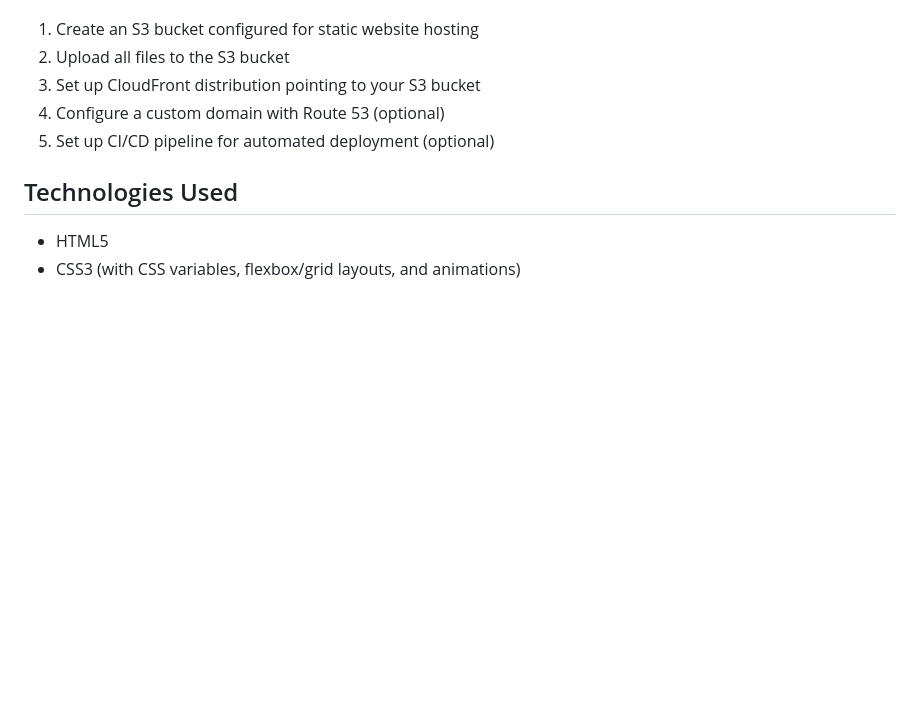
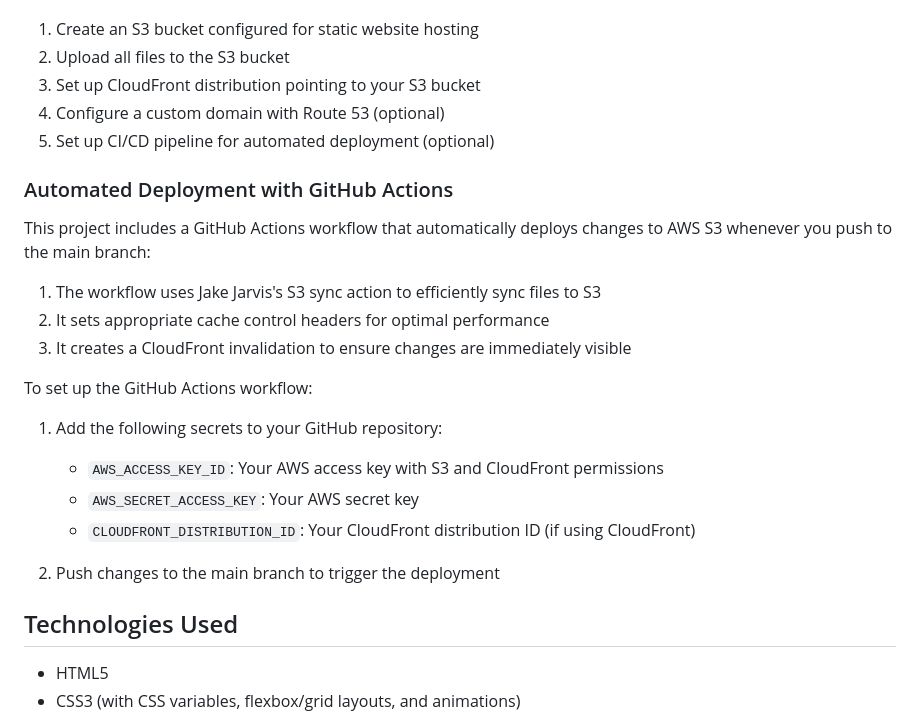
Before and after one commit to cyber-cl/cloud-resume-challenge, a Markdown page: README.md, the part around the change. Drawn GitHub-style; blank space fills up the shorter version.

Commit message:
Update README with GitHub Actions workflow documentation

```diff
--- a/README.md
+++ b/README.md
@@ -113,6 +113,23 @@ To deploy this website as part of the Cloud Resume Challenge:
 4. Configure a custom domain with Route 53 (optional)
 5. Set up CI/CD pipeline for automated deployment (optional)
 
+### Automated Deployment with GitHub Actions
+
+This project includes a GitHub Actions workflow that automatically deploys changes to AWS S3 whenever you push to the main branch:
+
+1. The workflow uses Jake Jarvis's S3 sync action to efficiently sync files to S3
+2. It sets appropriate cache control headers for optimal performance
+3. It creates a CloudFront invalidation to ensure changes are immediately visible
+
+To set up the GitHub Actions workflow:
+
+1. Add the following secrets to your GitHub repository:
+   - `AWS_ACCESS_KEY_ID`: Your AWS access key with S3 and CloudFront permissions
+   - `AWS_SECRET_ACCESS_KEY`: Your AWS secret key
+   - `CLOUDFRONT_DISTRIBUTION_ID`: Your CloudFront distribution ID (if using CloudFront)
+
+2. Push changes to the main branch to trigger the deployment
+
 ## Technologies Used
 
 - HTML5
```
